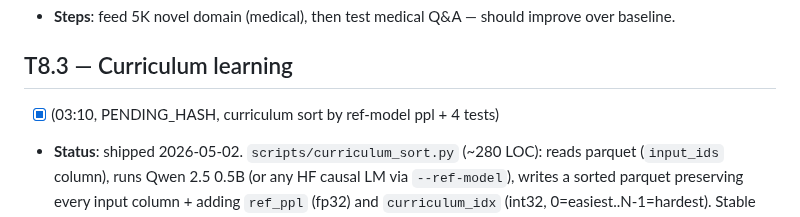
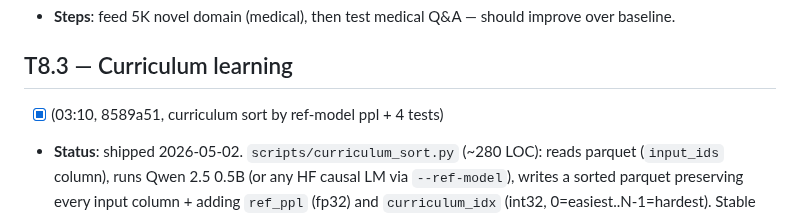
Before and after one commit to Lihfdgjr/synapforge, a Markdown page: docs/DEEP_MAINT_QUEUE.md, the part around the change. Rendered like a GitHub page.

Commit message:
auto-T8.3: backfill queue hash 8589a51

```diff
--- a/docs/DEEP_MAINT_QUEUE.md
+++ b/docs/DEEP_MAINT_QUEUE.md
@@ -722,7 +722,7 @@ Read `grep "VAL step" /workspace/runs/v24h_qwen3/train_run3*.log | tail -3`. If
 - **Steps**: feed 5K novel domain (medical), then test medical Q&A — should improve over baseline.
 
 ## T8.3 — Curriculum learning
-- [x] (03:10, PENDING_HASH, curriculum sort by ref-model ppl + 4 tests)
+- [x] (03:10, 8589a51, curriculum sort by ref-model ppl + 4 tests)
 - **Status**: shipped 2026-05-02. ``scripts/curriculum_sort.py`` (~280
   LOC): reads parquet (``input_ids`` column), runs Qwen 2.5 0.5B (or any
   HF causal LM via ``--ref-model``), writes a sorted parquet preserving
```
